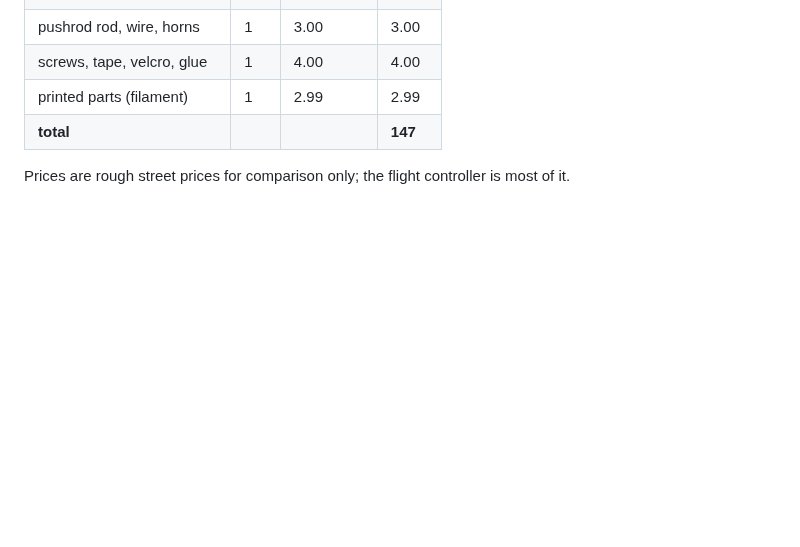
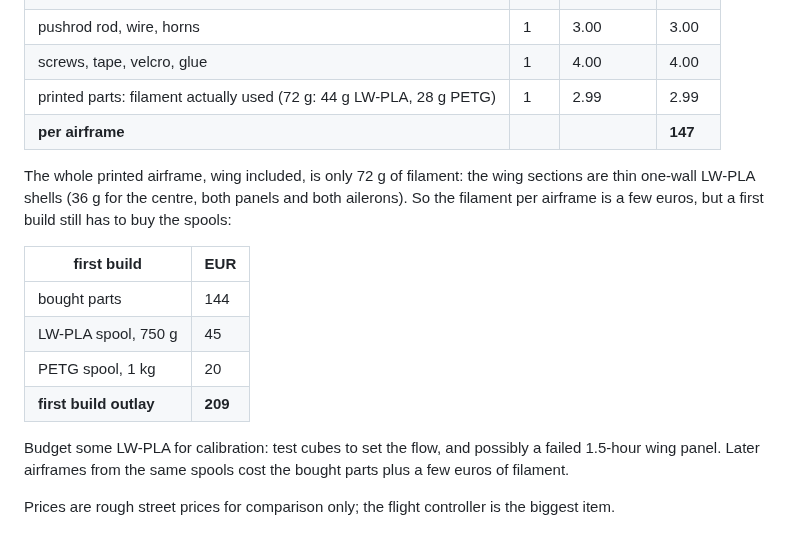
Before and after one commit to henriharmaala1-source/Assembly-grapher, a Markdown page: airframe/DFMA.md, the part around the change. Drawn GitHub-style; blank space fills up the shorter version.

```diff
--- a/airframe/DFMA.md
+++ b/airframe/DFMA.md
@@ -133,7 +133,18 @@ Total: 7 h 22 min of printing, 72 g of filament, about 2.99 EUR of material (PET
 | carbon rod 3 / 2 mm | 2 | 2.00 | 4.00 |
 | pushrod rod, wire, horns | 1 | 3.00 | 3.00 |
 | screws, tape, velcro, glue | 1 | 4.00 | 4.00 |
-| printed parts (filament) | 1 | 2.99 | 2.99 |
-| **total** | | | **147** |
+| printed parts: filament actually used (72 g: 44 g LW-PLA, 28 g PETG) | 1 | 2.99 | 2.99 |
+| **per airframe** | | | **147** |
 
-Prices are rough street prices for comparison only; the flight controller is most of it.
+The whole printed airframe, wing included, is only 72 g of filament: the wing sections are thin one-wall LW-PLA shells (36 g for the centre, both panels and both ailerons). So the filament per airframe is a few euros, but a first build still has to buy the spools:
+
+| first build | EUR |
+|---|---|
+| bought parts | 144 |
+| LW-PLA spool, 750 g | 45 |
+| PETG spool, 1 kg | 20 |
+| **first build outlay** | **209** |
+
+Budget some LW-PLA for calibration: test cubes to set the flow, and possibly a failed 1.5-hour wing panel. Later airframes from the same spools cost the bought parts plus a few euros of filament.
+
+Prices are rough street prices for comparison only; the flight controller is the biggest item.
```
Also changed, not shown: airframe/README.md (+7 -1 lines), airframe/preview/wing_sections.png (added), 3 other files.
